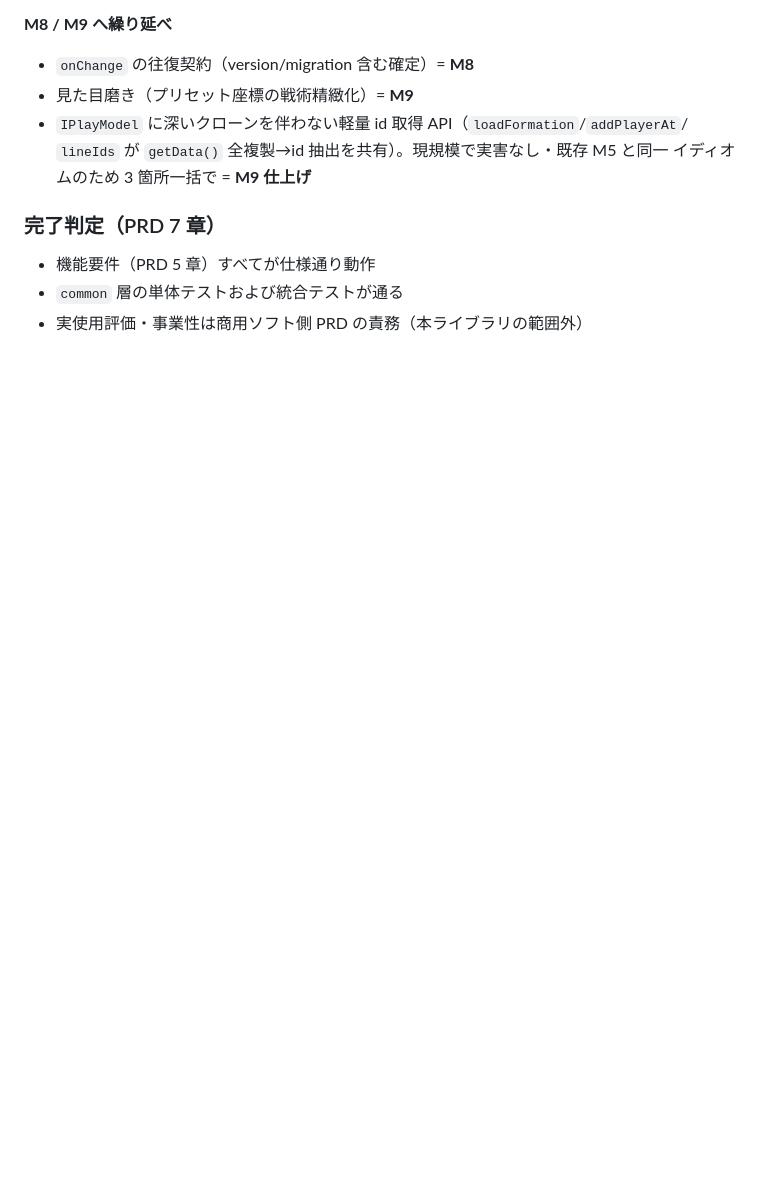
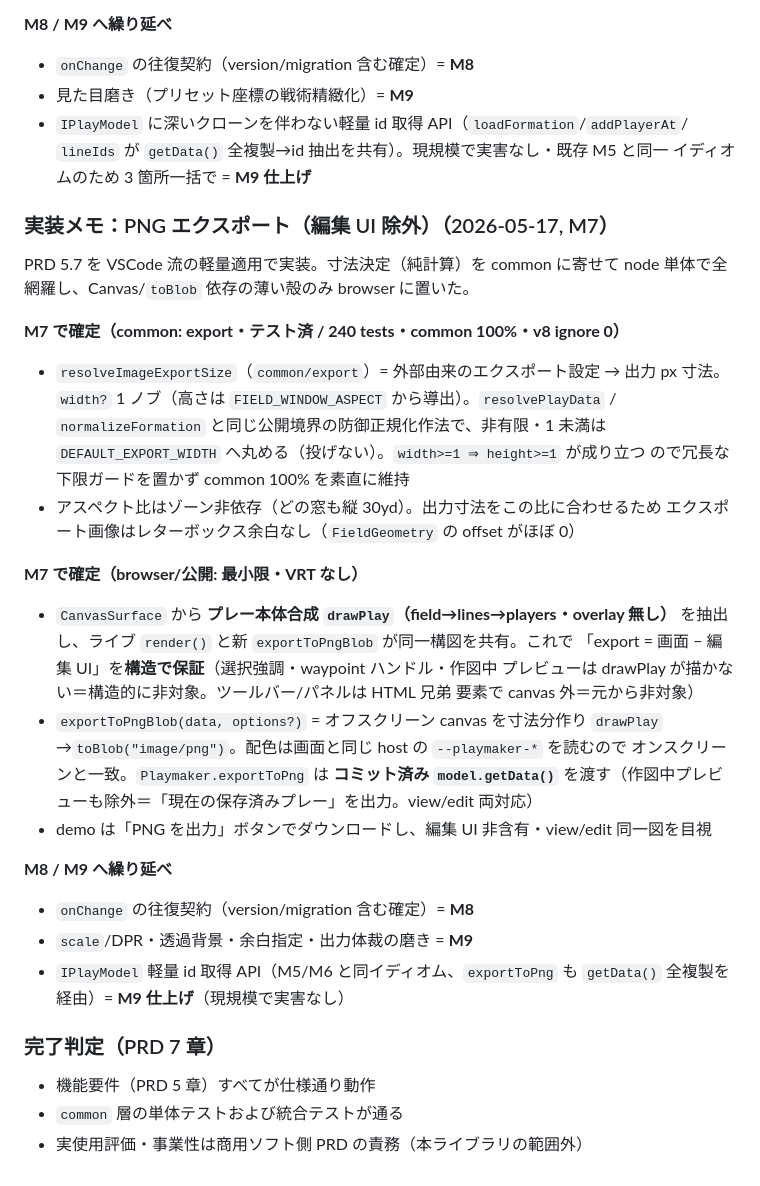
Before and after one commit to yamat47/playmaker, a Markdown page: docs/plans/implementation-roadmap.md, the part around the change. Rendered like a GitHub page; blank space fills up the shorter version.

Commit message:
docs(plans): M7 PNG エクスポートの設計決定を記録する

```diff
--- a/docs/plans/implementation-roadmap.md
+++ b/docs/plans/implementation-roadmap.md
@@ -216,6 +216,38 @@ PRD 5.6 を VSCode 流の軽量適用で実装。判断ロジックを common
   `lineIds` が `getData()` 全複製→id 抽出を共有）。現規模で実害なし・既存 M5 と同一
   イディオムのため 3 箇所一括で = **M9 仕上げ**
 
+### 実装メモ：PNG エクスポート（編集 UI 除外）（2026-05-17, M7）
+
+PRD 5.7 を VSCode 流の軽量適用で実装。寸法決定（純計算）を common に寄せて node
+単体で全網羅し、Canvas/`toBlob` 依存の薄い殻のみ browser に置いた。
+
+**M7 で確定（common: export・テスト済 / 240 tests・common 100%・v8 ignore 0）**
+- `resolveImageExportSize`（`common/export`）= 外部由来のエクスポート設定 → 出力 px
+  寸法。`width?` 1 ノブ（高さは `FIELD_WINDOW_ASPECT` から導出）。`resolvePlayData`
+  / `normalizeFormation` と同じ公開境界の防御正規化作法で、非有限・1 未満は
+  `DEFAULT_EXPORT_WIDTH` へ丸める（投げない）。`width>=1 ⇒ height>=1` が成り立つ
+  ので冗長な下限ガードを置かず common 100% を素直に維持
+- アスペクト比はゾーン非依存（どの窓も縦 30yd）。出力寸法をこの比に合わせるため
+  エクスポート画像はレターボックス余白なし（`FieldGeometry` の offset がほぼ 0）
+
+**M7 で確定（browser/公開: 最小限・VRT なし）**
+- `CanvasSurface` から **プレー本体合成 `drawPlay`（field→lines→players・overlay 無し）**
+  を抽出し、ライブ `render()` と新 `exportToPngBlob` が同一構図を共有。これで
+  「export = 画面 − 編集 UI」を**構造で保証**（選択強調・waypoint ハンドル・作図中
+  プレビューは drawPlay が描かない＝構造的に非対象。ツールバー/パネルは HTML 兄弟
+  要素で canvas 外＝元から非対象）
+- `exportToPngBlob(data, options?)` = オフスクリーン canvas を寸法分作り `drawPlay`
+  →`toBlob("image/png")`。配色は画面と同じ host の `--playmaker-*` を読むので
+  オンスクリーンと一致。`Playmaker.exportToPng` は **コミット済み `model.getData()`**
+  を渡す（作図中プレビューも除外＝「現在の保存済みプレー」を出力。view/edit 両対応）
+- demo は「PNG を出力」ボタンでダウンロードし、編集 UI 非含有・view/edit 同一図を目視
+
+**M8 / M9 へ繰り延べ**
+- `onChange` の往復契約（version/migration 含む確定）= **M8**
+- `scale`/DPR・透過背景・余白指定・出力体裁の磨き = **M9**
+- `IPlayModel` 軽量 id 取得 API（M5/M6 と同イディオム、`exportToPng` も `getData()`
+  全複製を経由）= **M9 仕上げ**（現規模で実害なし）
+
 ### 完了判定（PRD 7 章）
 - 機能要件（PRD 5 章）すべてが仕様通り動作
 - `common` 層の単体テストおよび統合テストが通る
```
